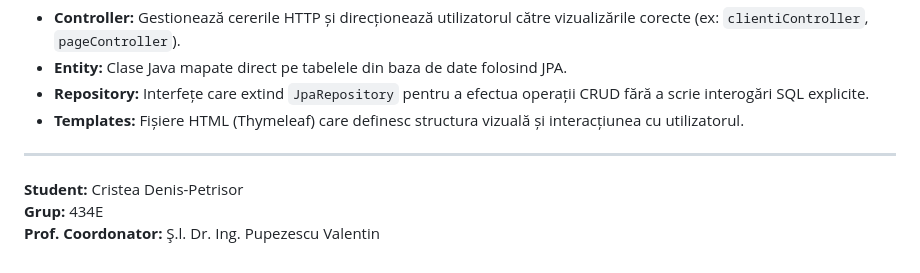
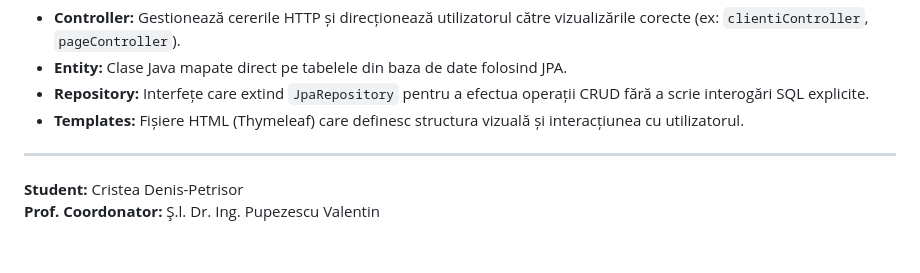
Before and after one commit to CristeaDP/Web-Application-for-Client-and-Project-Management, a Markdown page: README.md, the part around the change. GitHub-like rendering.

```diff
--- a/README.md
+++ b/README.md
@@ -49,5 +49,4 @@ Aplicația respectă modelul de design **MVC** (Model-View-Controller):
 
 ---
 **Student:** Cristea Denis-Petrisor
-**Grup:** 434E
 **Prof. Coordonator:** Ş.l. Dr. Ing. Pupezescu Valentin
```
